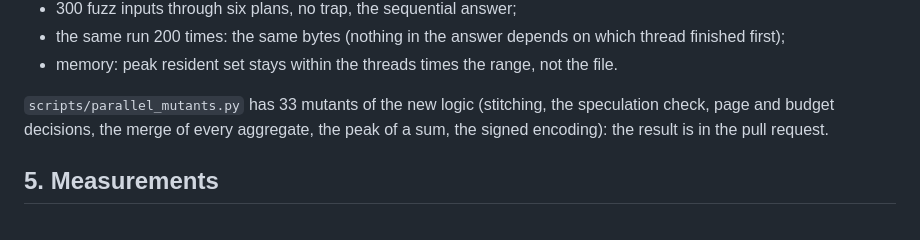
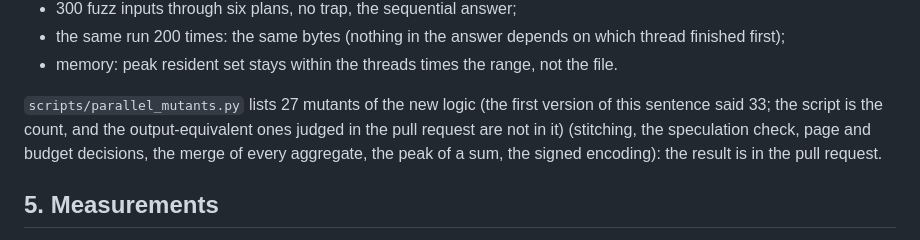
Before and after one commit to alpibrusl/cancho-table, a Markdown page: docs/parallel.md, the part around the change. Rendered like a GitHub page.

Commit message:
docs: the mutant counts are the scripts' (27 parallel, 44 cell-cost), not the earlier sentences'
Co-Authored-By: Claude Sonnet 5.5 <noreply@anthropic.com>

```diff
--- a/docs/parallel.md
+++ b/docs/parallel.md
@@ -156,7 +156,7 @@ requires the sequential bytes:
   first);
 - memory: peak resident set stays within the threads times the range, not the file.
 
-`scripts/parallel_mutants.py` has 33 mutants of the new logic (stitching, the speculation check,
+`scripts/parallel_mutants.py` lists 27 mutants of the new logic (the first version of this sentence said 33; the script is the count, and the output-equivalent ones judged in the pull request are not in it) (stitching, the speculation check,
 page and budget decisions, the merge of every aggregate, the peak of a sum, the signed encoding):
 the result is in the pull request.
 
```
Also changed, not shown: docs/history.md (+1 -1 lines).
